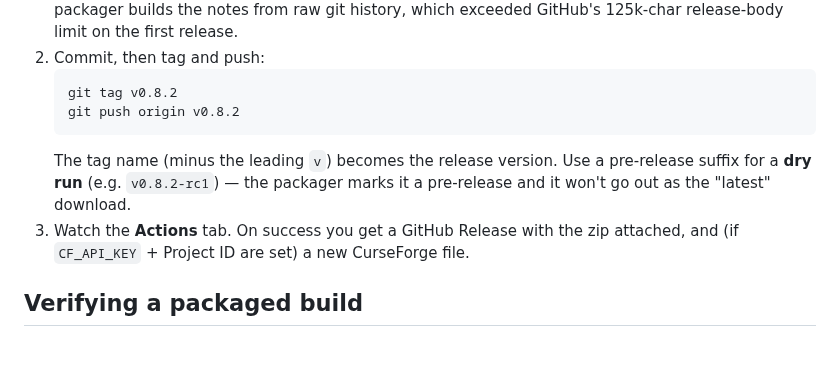
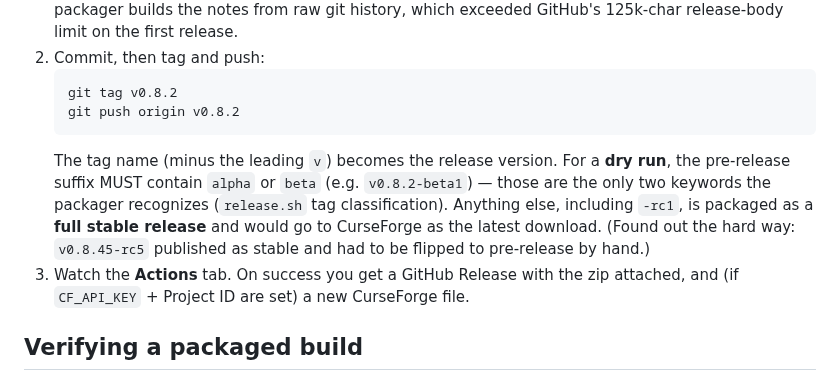
Before and after one commit to NPC6388/Lollerskates-Tankadin-Gear-Sim, a Markdown page: addon/PUBLISHING.md, the part around the change. Rendered like a GitHub page; blank space fills up the shorter version.

````diff
--- a/addon/PUBLISHING.md
+++ b/addon/PUBLISHING.md
@@ -37,9 +37,12 @@ is wired up.
    git tag v0.8.2
    git push origin v0.8.2
    ```
-   The tag name (minus the leading `v`) becomes the release version. Use a pre-release suffix for a
-   **dry run** (e.g. `v0.8.2-rc1`) — the packager marks it a pre-release and it won't go out as the
-   "latest" download.
+   The tag name (minus the leading `v`) becomes the release version. For a **dry run**, the
+   pre-release suffix MUST contain `alpha` or `beta` (e.g. `v0.8.2-beta1`) — those are the only
+   two keywords the packager recognizes (`release.sh` tag classification). Anything else,
+   including `-rc1`, is packaged as a **full stable release** and would go to CurseForge as the
+   latest download. (Found out the hard way: `v0.8.45-rc5` published as stable and had to be
+   flipped to pre-release by hand.)
 3. Watch the **Actions** tab. On success you get a GitHub Release with the zip attached, and (if
    `CF_API_KEY` + Project ID are set) a new CurseForge file.
 
````
Also changed, not shown: CHANGELOG.md (+8 -0 lines).
